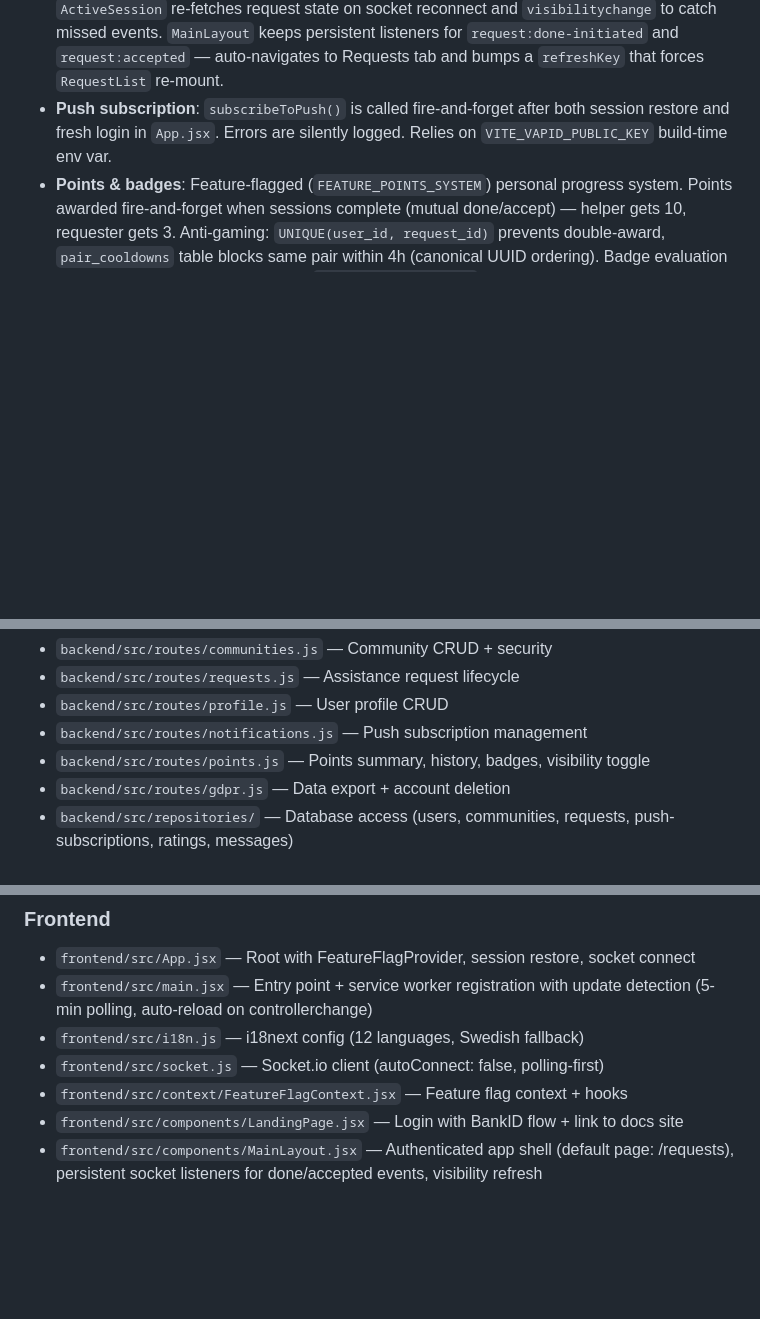
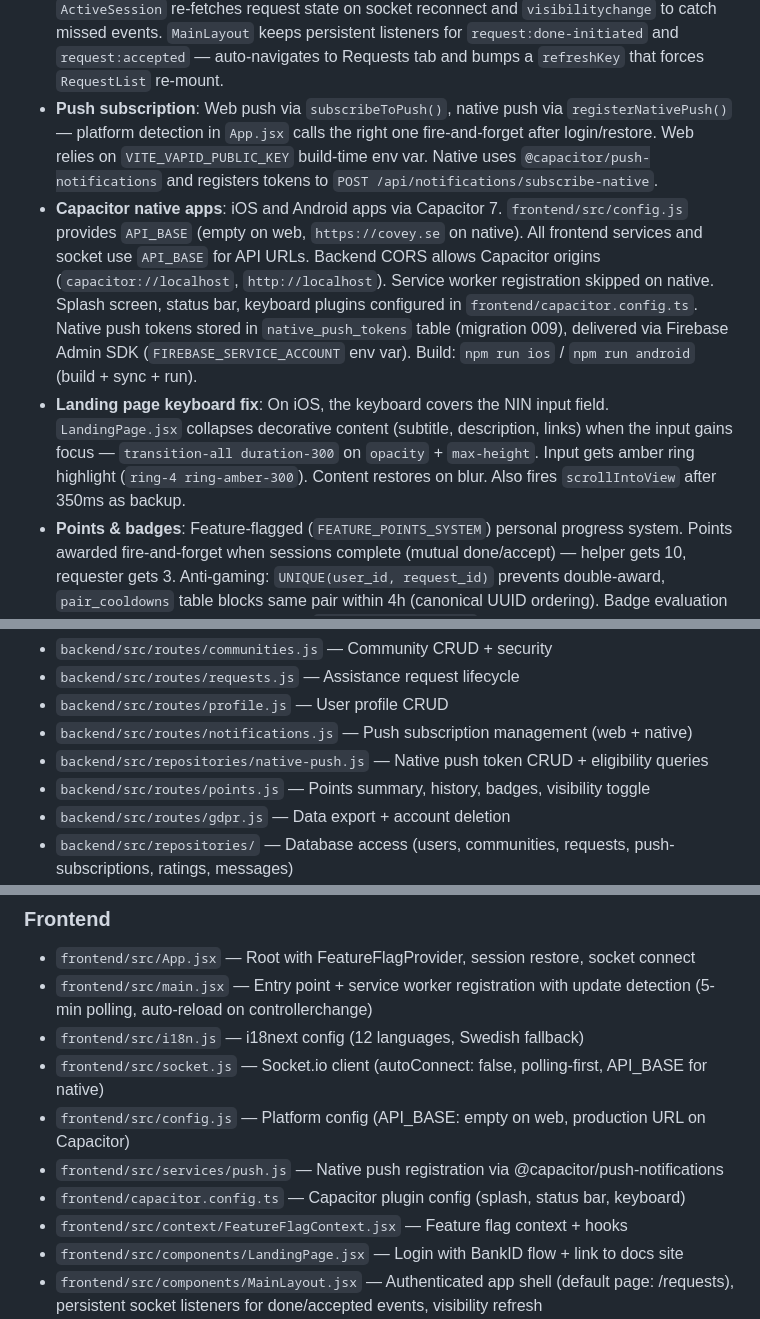
Before and after one commit to samilamti/covey, a Markdown page: CLAUDE.md, 3 parts joined by grey strips. Drawn GitHub-style; blank space fills up the shorter version.

```diff
--- a/CLAUDE.md
+++ b/CLAUDE.md
@@ -133,7 +135,9 @@ Scaffolding skills encode project conventions (route ordering, 4-file feature fl
 - **Session messaging**: In-session chat between requester and helper via Socket.io. Messages persisted to `session_messages` table. Rate limited (2s per user per request). Six pre-filled quick messages provided. Included in GDPR export.
 - **Geolocation**: Centralized `useGeolocation` hook in `frontend/src/hooks/useGeolocation.js` — replaces all inline `navigator.geolocation` calls. Returns `{ position, error, loading, retry, supported }`. Error codes mapped: 1→`denied`, 2→`unavailable`, 3→`timeout`. `LocationBanner` component shows user-facing feedback with retry button. Used by `RequestList` (info severity), `CreateRequest` (info), and `ActiveSession` (warning — safety-critical). Never call `navigator.geolocation` directly from components. Includes `visibilitychange` listener — automatically re-acquires position when the page regains focus (one-shot mode re-calls `getCurrentPosition`, watch mode restarts `watchPosition`).
 - **Mutual done flow**: Either party can initiate "done" (`active` → `done_pending`). The other party accepts (`→ completed`) or rejects (`→ active`). Simultaneous done clicks auto-complete. Tracked via `done_initiated_by`/`done_initiated_at` columns. Routes: `/:id/done`, `/:id/done/accept`, `/:id/done/reject`. Socket events: `request:done-initiated`, `request:done-rejected`. Location relay + messaging remain active during `done_pending`. `ActiveSession` re-fetches request state on socket reconnect and `visibilitychange` to catch missed events. `MainLayout` keeps persistent listeners for `request:done-initiated` and `request:accepted` — auto-navigates to Requests tab and bumps a `refreshKey` that forces `RequestList` re-mount.
-- **Push subscription**: `subscribeToPush()` is called fire-and-forget after both session restore and fresh login in `App.jsx`. Errors are silently logged. Relies on `VITE_VAPID_PUBLIC_KEY` build-time env var.
+- **Push subscription**: Web push via `subscribeToPush()`, native push via `registerNativePush()` — platform detection in `App.jsx` calls the right one fire-and-forget after login/restore. Web relies on `VITE_VAPID_PUBLIC_KEY` build-time env var. Native uses `@capacitor/push-notifications` and registers tokens to `POST /api/notifications/subscribe-native`.
+- **Capacitor native apps**: iOS and Android apps via Capacitor 7. `frontend/src/config.js` provides `API_BASE` (empty on web, `https://covey.se` on native). All frontend services and socket use `API_BASE` for API URLs. Backend CORS allows Capacitor origins (`capacitor://localhost`, `http://localhost`). Service worker registration skipped on native. Splash screen, status bar, keyboard plugins configured in `frontend/capacitor.config.ts`. Native push tokens stored in `native_push_tokens` table (migration 009), delivered via Firebase Admin SDK (`FIREBASE_SERVICE_ACCOUNT` env var). Build: `npm run ios` / `npm run android` (build + sync + run).
+- **Landing page keyboard fix**: On iOS, the keyboard covers the NIN input field. `LandingPage.jsx` collapses decorative content (subtitle, description, links) when the input gains focus — `transition-all duration-300` on `opacity` + `max-height`. Input gets amber ring highlight (`ring-4 ring-amber-300`). Content restores on blur. Also fires `scrollIntoView` after 350ms as backup.
 - **Points & badges**: Feature-flagged (`FEATURE_POINTS_SYSTEM`) personal progress system. Points awarded fire-and-forget when sessions complete (mutual done/accept) — helper gets 10, requester gets 3. Anti-gaming: `UNIQUE(user_id, request_id)` prevents double-award, `pair_cooldowns` table blocks same pair within 4h (canonical UUID ordering). Badge evaluation runs after each award. Constants in `src/points-config.js` (DB-free for testability), repository in `src/repositories/points.js`. Frontend: `/progress` tab in BottomNav (conditionally shown), `ProgressDashboard.jsx` component. Badges are private by default, opt-in visibility via `PUT /api/points/badges/:key/visibility`. Profile route includes visible badges for public profiles. Points data included in GDPR export. All tables cascade on user delete.
 - **PWA update strategy**: Service worker uses network-first for navigation requests (always fetches fresh `index.html`), cache-first for fingerprinted static assets. Cache name includes a build timestamp (`covey-<version>`) injected by a Vite `closeBundle` plugin — each deploy produces a byte-different `sw.js`, triggering the browser's update flow. `main.jsx` polls `reg.update()` every 5 minutes and auto-reloads on `controllerchange` (with `sessionStorage` loop guard). nginx serves `sw.js` and `index.html` with `no-cache, no-store, must-revalidate`.
 
@@ -196,7 +200,8 @@ MSYS_NO_PATHCONV=1 docker exec tillsammans-db-1 bash -c 'psql -U $POSTGRES_USER
 - `backend/src/routes/communities.js` — Community CRUD + security
 - `backend/src/routes/requests.js` — Assistance request lifecycle
 - `backend/src/routes/profile.js` — User profile CRUD
-- `backend/src/routes/notifications.js` — Push subscription management
+- `backend/src/routes/notifications.js` — Push subscription management (web + native)
+- `backend/src/repositories/native-push.js` — Native push token CRUD + eligibility queries
 - `backend/src/routes/points.js` — Points summary, history, badges, visibility toggle
 - `backend/src/routes/gdpr.js` — Data export + account deletion
 - `backend/src/repositories/` — Database access (users, communities, requests, push-subscriptions, ratings, messages)
@@ -219,7 +224,10 @@ MSYS_NO_PATHCONV=1 docker exec tillsammans-db-1 bash -c 'psql -U $POSTGRES_USER
 - `frontend/src/App.jsx` — Root with FeatureFlagProvider, session restore, socket connect
 - `frontend/src/main.jsx` — Entry point + service worker registration with update detection (5-min polling, auto-reload on controllerchange)
 - `frontend/src/i18n.js` — i18next config (12 languages, Swedish fallback)
-- `frontend/src/socket.js` — Socket.io client (autoConnect: false, polling-first)
+- `frontend/src/socket.js` — Socket.io client (autoConnect: false, polling-first, API_BASE for native)
+- `frontend/src/config.js` — Platform config (API_BASE: empty on web, production URL on Capacitor)
+- `frontend/src/services/push.js` — Native push registration via @capacitor/push-notifications
+- `frontend/capacitor.config.ts` — Capacitor plugin config (splash, status bar, keyboard)
 - `frontend/src/context/FeatureFlagContext.jsx` — Feature flag context + hooks
 - `frontend/src/components/LandingPage.jsx` — Login with BankID flow + link to docs site
 - `frontend/src/components/MainLayout.jsx` — Authenticated app shell (default page: /requests), persistent socket listeners for done/accepted events, visibility refresh
```
Also changed, not shown: other parts of CLAUDE.md (+2 -0 lines), docs/architecture.md (+6 -1 lines), docs/roadmap.md (+13 -0 lines).
